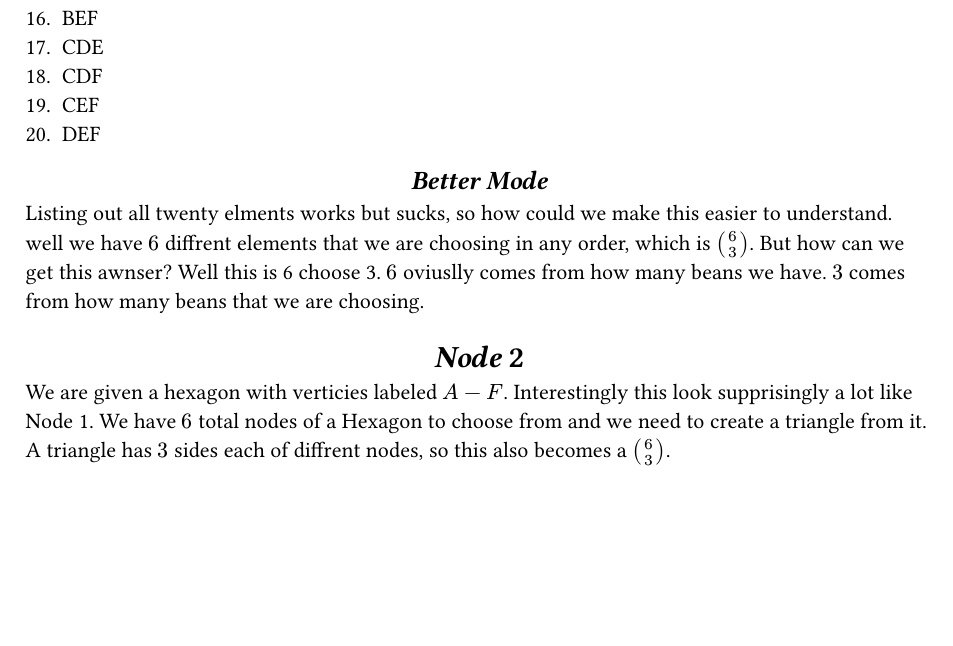
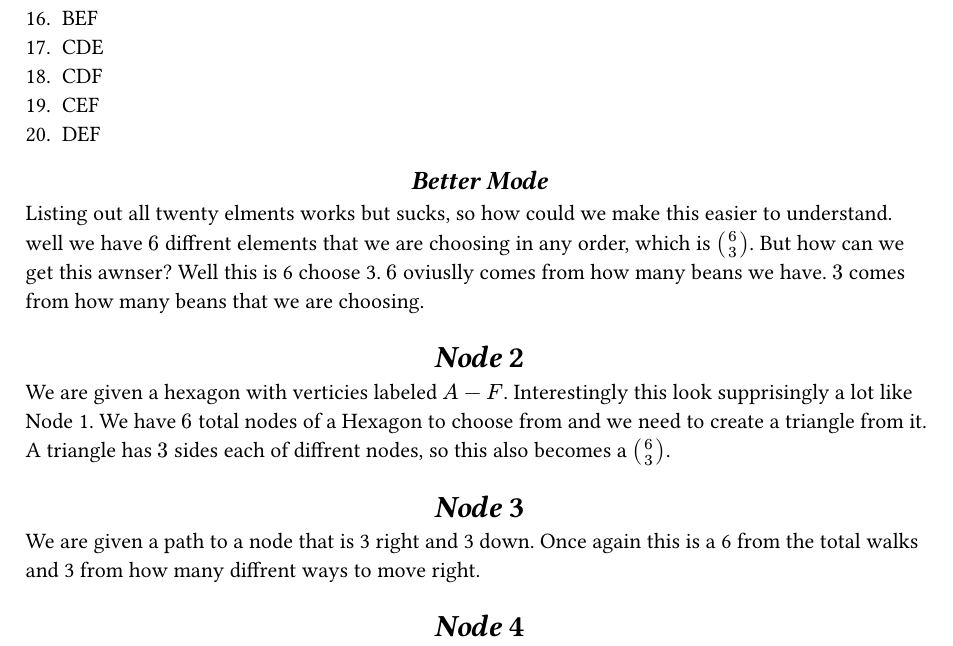
Before and after one commit to K-state-Drake-Morgan/6C3, a Typst document (main.typ): part of the page, cut so that both start at the same text, the shorter picture padded with empty space. The pictures show the PDF file main.pdf that the author committed with the source.

Commit message:
added node 3

```diff
--- a/main.typ
+++ b/main.typ
@@ -46,3 +46,9 @@ Listing out all twenty elments works but sucks, so how could we make this easier
 = Node
 
 We are given a hexagon with verticies labeled $A - F$. Interestingly this look supprisingly a lot like Node 1. We have $6$ total nodes of a Hexagon to choose from and we need to create a triangle from it. A triangle has $3$ sides each of diffrent nodes, so this also becomes a $binom(6,3)$.
+
+= Node
+
+We are given a path to a node that is 3 right and 3 down. Once again this is a 6 from the total walks and 3 from how many diffrent ways to move right.
+
+= Node
```
Also changed, not shown: main.pdf.
